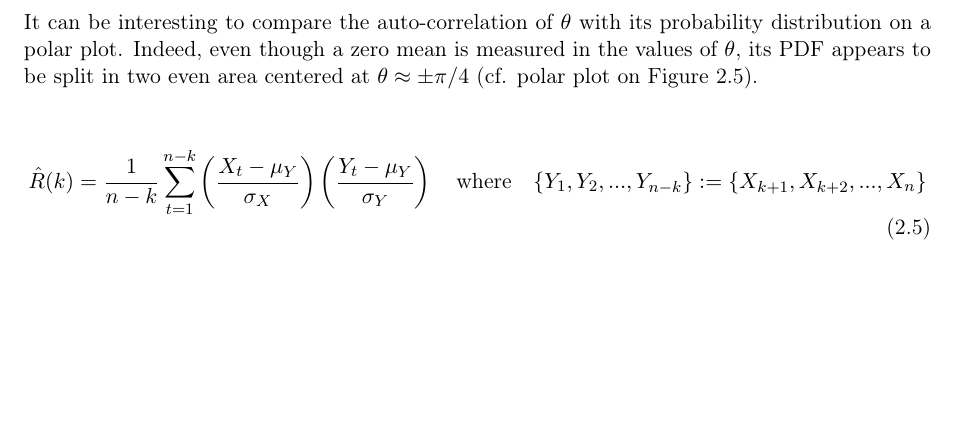
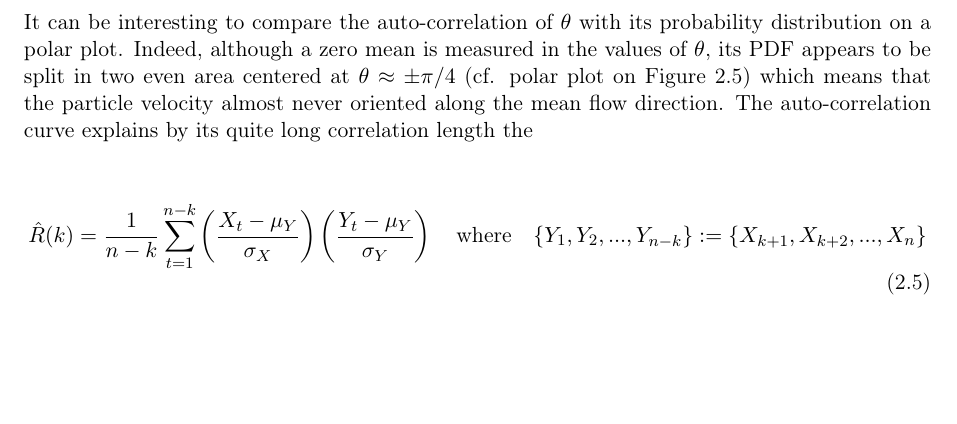
Before and after one commit to Antoinehoff/PDM, a LaTeX thesis (Report/Report.tex, which reads Report/Corpus.tex): part of page 20 of 27, cut so that both start at the same text. Compiled offline with pdfLaTeX.

Commit message:
Update Corpus.tex

```diff
--- a/Report/Corpus.tex
+++ b/Report/Corpus.tex
@@ -121,7 +121,9 @@ Finally, the Markov process designed by \cite{Meyer2016} to model the LVM has be
 As a last validation tool, the auto-correlation has been computed using an unbiased formula \eqref{eq:autocorr} for both LVM $v$ (Figure \ref{fig:autocorrv_peinf}) and directional angle $\theta$ (Figure \ref{fig:autocorrt_peinf}).
 
 It can be interesting to compare the auto-correlation of $\theta$ with its probability distribution on a polar plot.
-Indeed, even though a zero mean is measured in the values of $\theta$, its PDF appears to be split in two even area centered at $\theta\approx\pm\pi/4$ (cf. polar plot on Figure \ref{fig:autocorrt_peinf}).
+Indeed, although a zero mean is measured in the values of $\theta$, its PDF appears to be split in two even area centered at $\theta\approx\pm\pi/4$ (cf. polar plot on Figure \ref{fig:autocorrt_peinf}) which means that the particle velocity almost never oriented along the mean flow direction.
+The auto-correlation curve explains by its quite long correlation length the
+
 
 
 \begin{equation}
```
